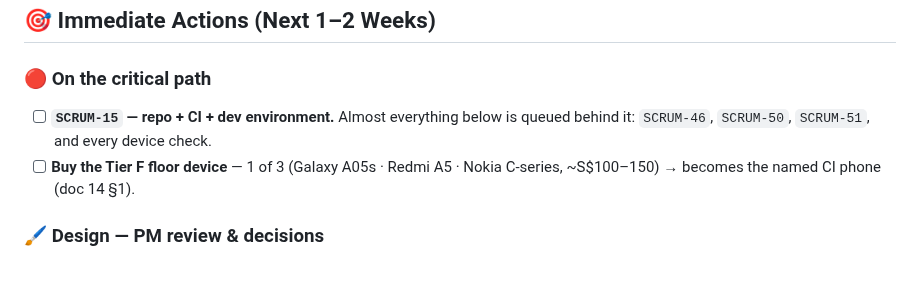
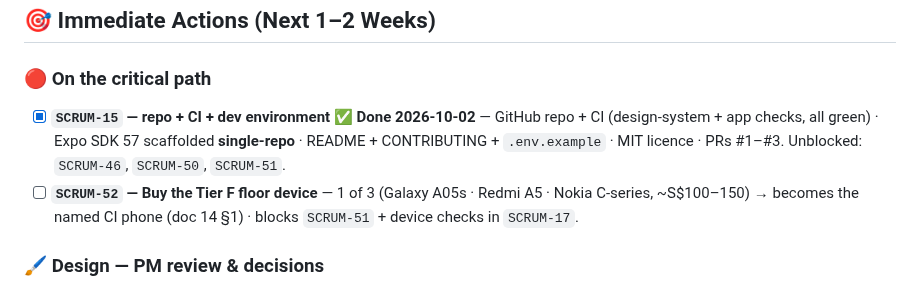
Before and after one commit to HAJIWEE/JossPaperAR, a Markdown page: follow-up-items.md, the part around the change. Rendered like a GitHub page.

```diff
--- a/follow-up-items.md
+++ b/follow-up-items.md
@@ -7,8 +7,8 @@
 ## 🎯 Immediate Actions (Next 1–2 Weeks)
 
 ### 🔴 On the critical path
-- [ ] **`SCRUM-15` — repo + CI + dev environment.** Almost everything below is queued behind it: `SCRUM-46`, `SCRUM-50`, `SCRUM-51`, and every device check.
-- [ ] **Buy the Tier F floor device** — 1 of 3 (Galaxy A05s · Redmi A5 · Nokia C-series, ~S$100–150) → becomes the named CI phone (doc 14 §1).
+- [x] **`SCRUM-15` — repo + CI + dev environment** ✅ **Done 2026-10-02** — GitHub repo + CI (design-system + app checks, all green) · Expo SDK 57 scaffolded **single-repo** · README + CONTRIBUTING + `.env.example` · MIT licence · PRs #1–#3. Unblocked: `SCRUM-46`, `SCRUM-50`, `SCRUM-51`.
+- [ ] **`SCRUM-52` — Buy the Tier F floor device** — 1 of 3 (Galaxy A05s · Redmi A5 · Nokia C-series, ~S$100–150) → becomes the named CI phone (doc 14 §1) · blocks `SCRUM-51` + device checks in `SCRUM-17`.
 
 ### 🖌️ Design — PM review & decisions
 - [ ] **Whole-file visual review of the 47 boards** changed by the S21 contrast tranche → this releases the **colour hold on `SCRUM-42` / `SCRUM-33`** (both stay In Review until then).
```
Also changed, not shown: next-ai-context.md (+3 -3 lines).
